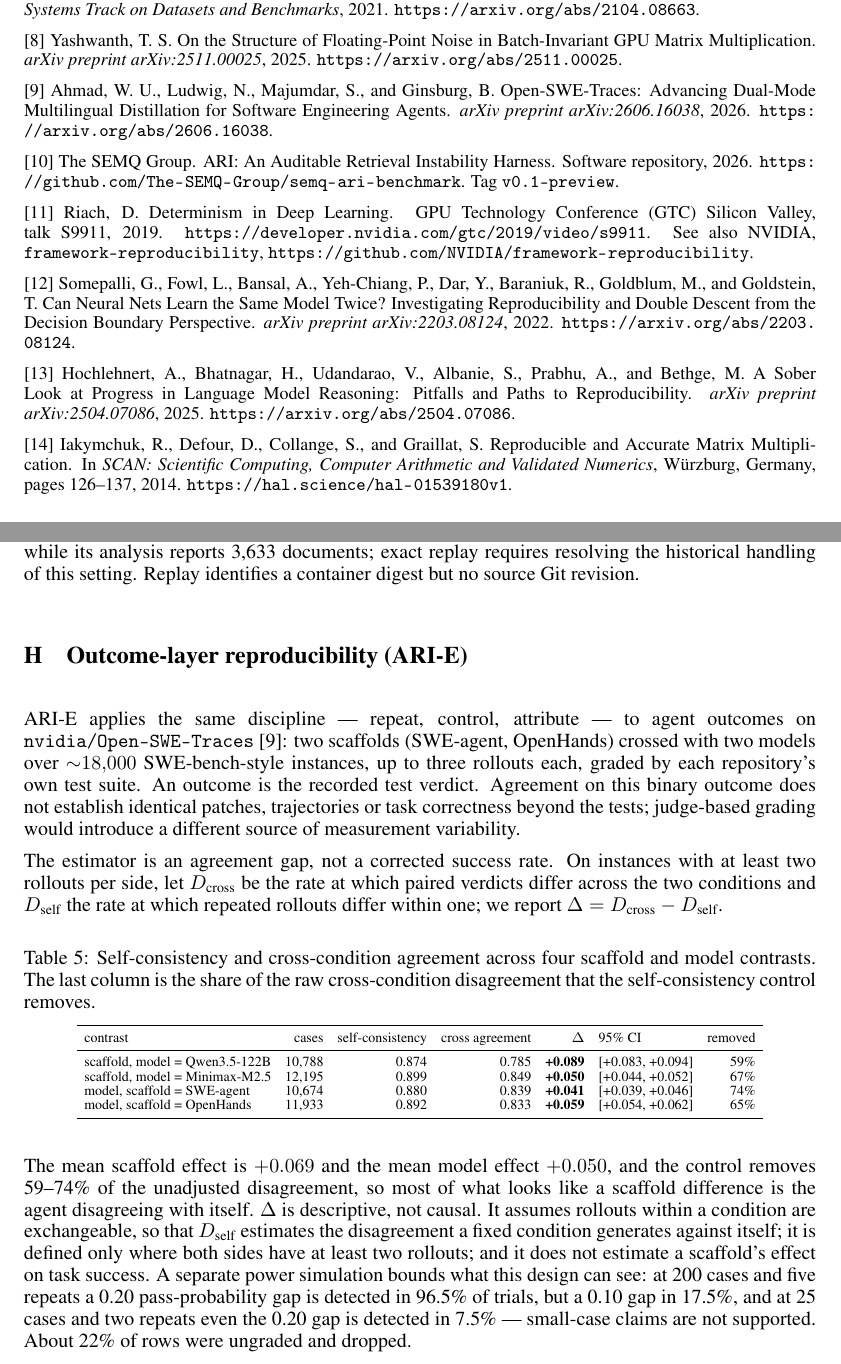
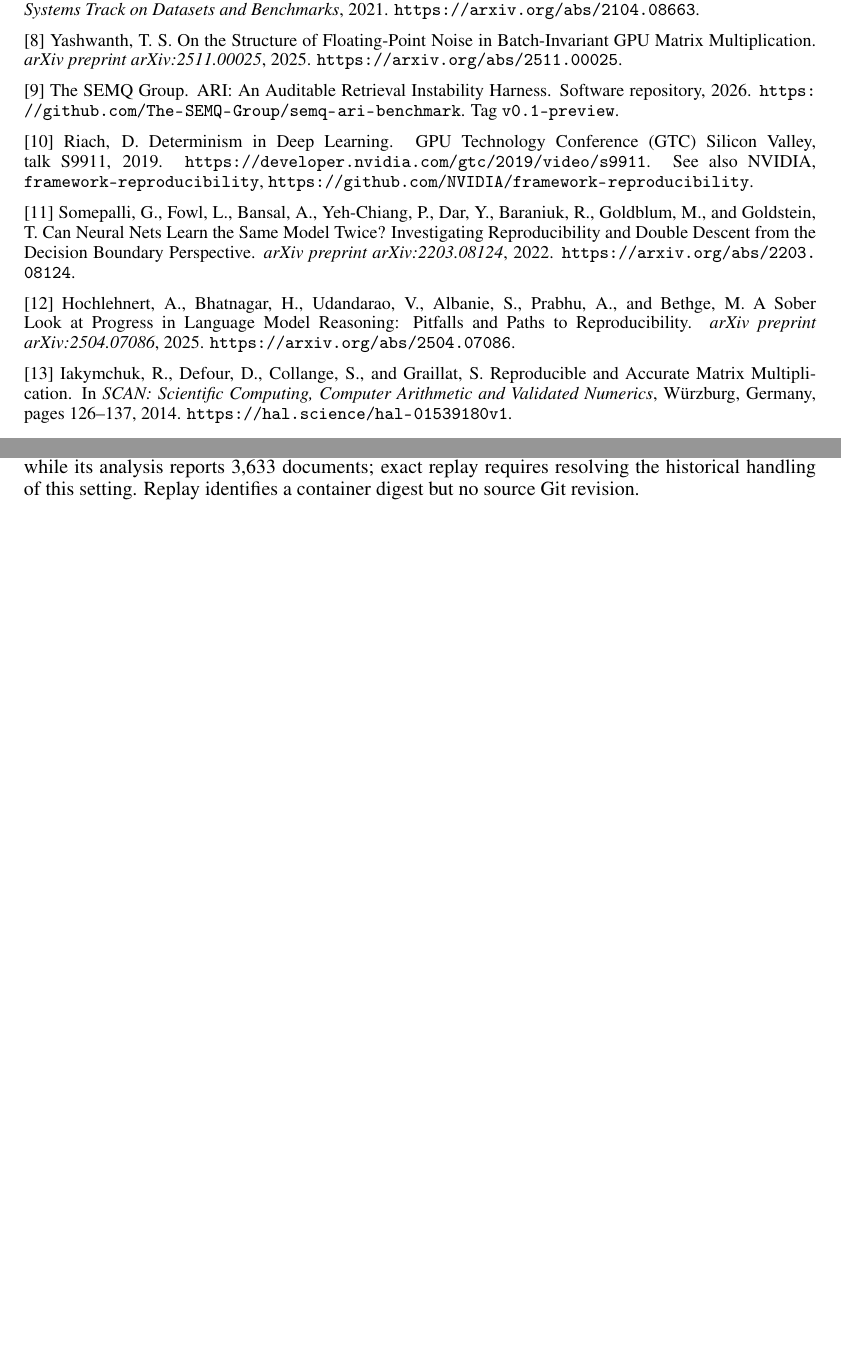
Before and after one commit to The-SEMQ-Group/semq-ari-benchmark, a LaTeX paper (docs/paper/latex/ari.tex): two parts of pages 5 and 9 of 14, joined at a grey line, cut so that both start at the same text, the shorter picture padded with empty space. Compiled offline with pdfLaTeX.

Commit message:
Remove ARI-E from the paper as well
The paper still presented the ARI-E appendix and table, the '22% of ARI-E
rows ungraded' limitation and a pointer to the appendix, though this PR
removes ARI-E as unreproducible. They are removed, along with the
Open-SWE-Traces reference that only the appendix cited; references [10]-[14]
become [9]-[13]. A tectonic build compiles with no undefined references and
the body still ends on page 4. ari.pdf is not rebuilt here: the documented
pdflatex toolchain is not on this machine.

Co-Authored-By: Claude Opus 5.5 <noreply@anthropic.com>

```diff
--- a/docs/paper/latex/ari.tex
+++ b/docs/paper/latex/ari.tex
@@ -190,39 +190,35 @@ Matrix Multiplication.
 \emph{arXiv preprint arXiv:2511.00025}, 2025.
 \url{https://arxiv.org/abs/2511.00025}.
 
-[9] Ahmad, W. U., Ludwig, N., Majumdar, S., and Ginsburg, B.
-Open-SWE-Traces: Advancing Dual-Mode Multilingual Distillation for Software Engineering Agents.
-\emph{arXiv preprint arXiv:2606.16038}, 2026.
-\url{https://arxiv.org/abs/2606.16038}.
 
-[10] The SEMQ Group.
+[9] The SEMQ Group.
 ARI: An Auditable Retrieval Instability Harness.
 Software repository, 2026.
 \url{https://github.com/The-SEMQ-Group/semq-ari-benchmark}.
 Tag \texttt{v0.1-preview}.
 
-[11] Riach, D.
+[10] Riach, D.
 Determinism in Deep Learning.
 GPU Technology Conference (GTC) Silicon Valley, talk S9911, 2019.
 \url{https://developer.nvidia.com/gtc/2019/video/s9911}.
 See also NVIDIA, \texttt{framework-reproducibility},
 \url{https://github.com/NVIDIA/framework-reproducibility}.
 
-[12] Somepalli, G., Fowl, L., Bansal, A., Yeh-Chiang, P., Dar, Y.,
+[11] Somepalli, G., Fowl, L., Bansal, A., Yeh-Chiang, P., Dar, Y.,
 Baraniuk, R., Goldblum, M., and Goldstein, T.
 Can Neural Nets Learn the Same Model Twice? Investigating Reproducibility
 and Double Descent from the Decision Boundary Perspective.
 \emph{arXiv preprint arXiv:2203.08124}, 2022.
 \url{https://arxiv.org/abs/2203.08124}.
 
-[13] Hochlehnert, A., Bhatnagar, H., Udandarao, V., Albanie, S.,
+[12] Hochlehnert, A., Bhatnagar, H., Udandarao, V., Albanie, S.,
 Prabhu, A., and Bethge, M.
 A Sober Look at Progress in Language Model Reasoning: Pitfalls and Paths
 to Reproducibility.
 \emph{arXiv preprint arXiv:2504.07086}, 2025.
 \url{https://arxiv.org/abs/2504.07086}.
 
-[14] Iakymchuk, R., Defour, D., Collange, S., and Graillat, S.
+[13] Iakymchuk, R., Defour, D., Collange, S., and Graillat, S.
 Reproducible and Accurate Matrix Multiplication.
 In \emph{SCAN: Scientific Computing, Computer Arithmetic and Validated
 Numerics}, W\"urzburg, Germany, pages 126--137, 2014.
@@ -325,28 +321,6 @@ A two-encoder boundary sweep under TF32 places the effect precisely: all-MiniLM-
 A self-avoiding nearest-neighbor walk over NFCorpus (3{,}633 documents), using bge-large-en-v1.5, selects the nearest unvisited document and uses its cached embedding as the next query. The corpus embeddings are fixed; synthetic isotropic Gaussian noise is added independently to the query at each hop. Over 100 seed documents and 30 runs per seed, 11.5\% of trajectories differ from the noiseless reference by hop 15 at $\sigma=10^{-3}$ (Figure~\ref{fig:overview}, right). This is the largest tested noise level meeting a predefined clean top-10 overlap threshold of 0.98; the measured overlap is 0.9879 on a separate 200-document sample with 30 noise draws each. This overlap is not relevance-based Recall@10 as used on SciFact. Divergence counts the fraction of 3{,}000 seed/run prefixes that differ by each depth and is necessarily nondecreasing; monotonicity alone is not evidence of amplification. The noiseless control has zero divergence. GPU residuals can be structured rather than isotropic [8], so this illustrates possible accumulation in a retrieval walk, not predicted API or agent behavior. The experiment is \texttt{L3\_09\_agentic\_compounding} in the companion \texttt{semq-research} repository; its archived run is identified in the review notes.
 
 The archived analysis, configuration, environment, replay instructions and checksum manifest are fetched from the research archive into \texttt{docs/paper/evidence/L3\_09\_agentic\_compounding} and hash-checked against the bundle's manifest; the bundle is not committed to the repository, and \texttt{docs/paper/evidence/README.md} gives the fetch instructions. Figure~\ref{fig:overview} verifies the manifest hashes before reading the aggregate curves. The bundle does not retain individual trajectories, so seed-level uncertainty cannot be reconstructed. Its configuration requests a 3{,}000-document limit while its analysis reports 3{,}633 documents; exact replay requires resolving the historical handling of this setting. Replay identifies a container digest but no source Git revision.
-
-\section{Outcome-layer reproducibility (ARI-E)}\label{app:arie}
-
-ARI-E applies the same discipline --- repeat, control, attribute --- to agent outcomes on \texttt{nvidia/Open-SWE-Traces} [9]: two scaffolds (SWE-agent, OpenHands) crossed with two models over ${\sim}18{,}000$ SWE-bench-style instances, up to three rollouts each, graded by each repository's own test suite. An outcome is the recorded test verdict. Agreement on this binary outcome does not establish identical patches, trajectories or task correctness beyond the tests; judge-based grading would introduce a different source of measurement variability.
-
-The estimator is an agreement gap, not a corrected success rate. On instances with at least two rollouts per side, let $D_{\text{cross}}$ be the rate at which paired verdicts differ across the two conditions and $D_{\text{self}}$ the rate at which repeated rollouts differ within one; we report $\Delta=D_{\text{cross}}-D_{\text{self}}$.
-
-\begin{table}[h]
-\centering\caption{Self-consistency and cross-condition agreement across four scaffold and model contrasts. The last column is the share of the raw cross-condition disagreement that the self-consistency control removes.}\label{tab:arie}\scriptsize\setlength{\tabcolsep}{3.5pt}
-\begin{tabular}{lrrrrlr}
-\toprule
-contrast & cases & self-consistency & cross agreement & $\Delta$ & 95\% CI & removed \\
-\midrule
-scaffold, model = Qwen3.5-122B & 10{,}788 & 0.874 & 0.785 & \textbf{+0.089} & [+0.083, +0.094] & 59\% \\
-scaffold, model = Minimax-M2.5 & 12{,}195 & 0.899 & 0.849 & \textbf{+0.050} & [+0.044, +0.052] & 67\% \\
-model, scaffold = SWE-agent & 10{,}674 & 0.880 & 0.839 & \textbf{+0.041} & [+0.039, +0.046] & 74\% \\
-model, scaffold = OpenHands & 11{,}933 & 0.892 & 0.833 & \textbf{+0.059} & [+0.054, +0.062] & 65\% \\
-\bottomrule
-\end{tabular}
-\end{table}
-
-The mean scaffold effect is $+0.069$ and the mean model effect $+0.050$, and the control removes 59--74\% of the unadjusted disagreement, so most of what looks like a scaffold difference is the agent disagreeing with itself. $\Delta$ is descriptive, not causal. It assumes rollouts within a condition are exchangeable, so that $D_{\text{self}}$ estimates the disagreement a fixed condition generates against itself; it is defined only where both sides have at least two rollouts; and it does not estimate a scaffold's effect on task success. A separate power simulation bounds what this design can see: at 200 cases and five repeats a 0.20 pass-probability gap is detected in 96.5\% of trials, but a 0.10 gap in 17.5\%, and at 25 cases and two repeats even the 0.20 gap is detected in 7.5\% --- small-case claims are not supported. About 22\% of rows were ungraded and dropped.
 
 \section{Full SciFact condition table}\label{app:scifact}
 
```
Also changed, not shown: CHANGELOG.md, docs/paper/latex/ari.tex (6 more changed lines).
